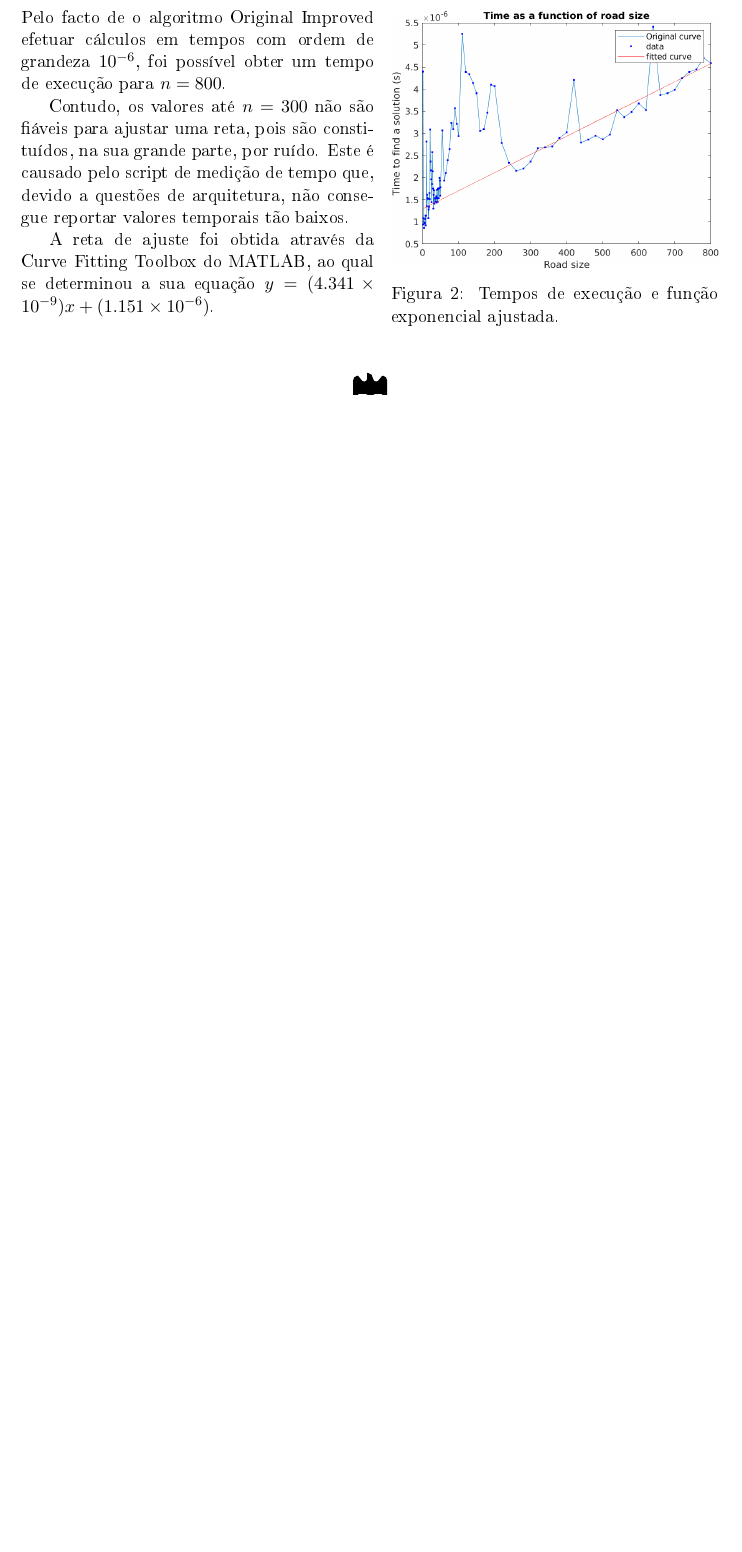
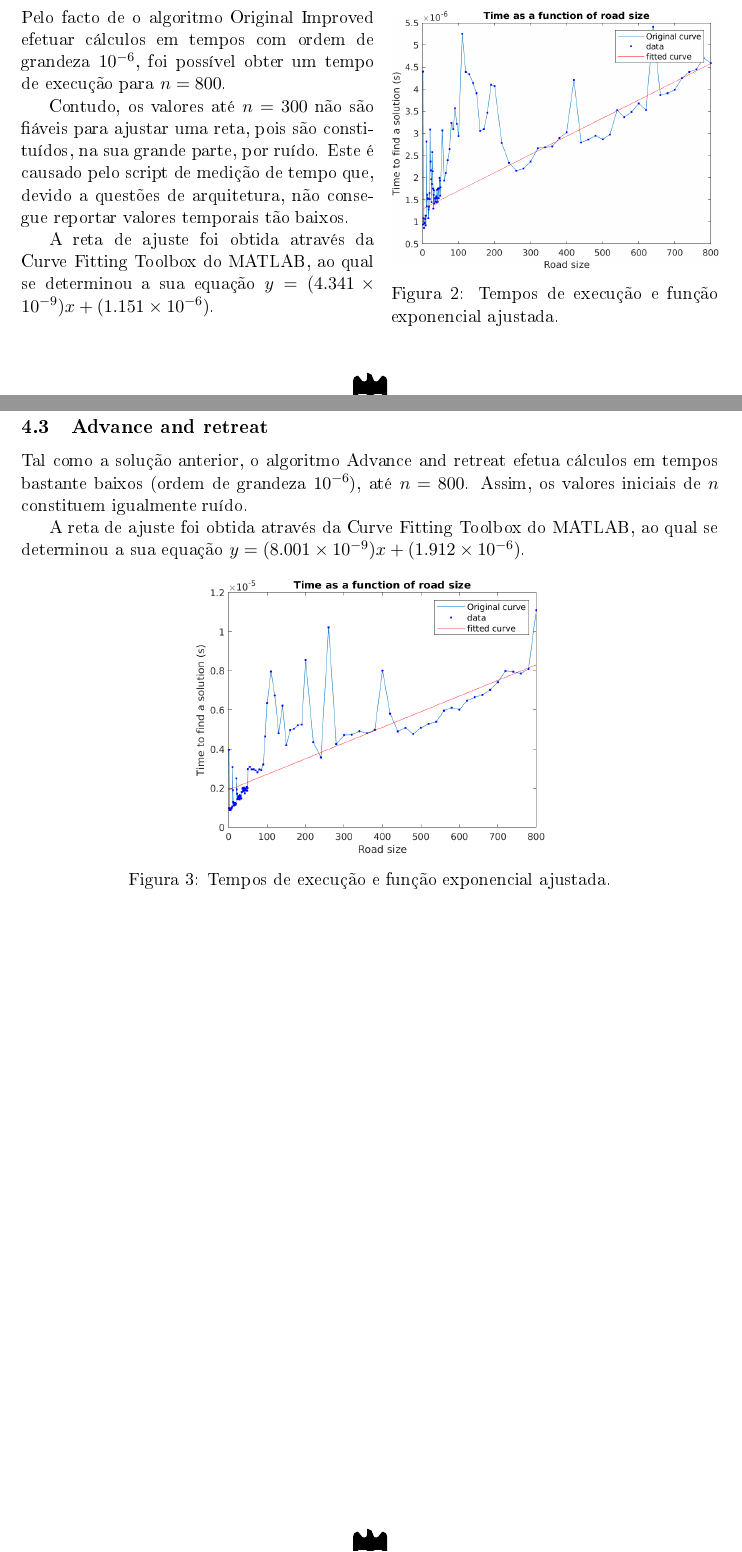
Before and after one commit to jtcat/speed_run, a LaTeX document (doc/relatorio.tex): part of page 5 of 9 before the commit and two parts of pages 5 and 6 of 10 after it, the two joined at a grey line, cut so that both start at the same text, the shorter picture padded with empty space. The pictures show the PDF file doc/relatorio.pdf that the author committed with the source.

Commit message:
Add sol3 graph & equation

```diff
--- a/doc/relatorio.tex
+++ b/doc/relatorio.tex
@@ -218,6 +218,20 @@ não consegue reportar valores temporais tão baixos.
 A reta de ajuste foi obtida através da Curve Fitting Toolbox do MATLAB, ao qual se determinou
 a sua equação \begin{math}y=(\num{4.341e-09})x+(\num{1.151e-06})\end{math}.
 \pagebreak
+\subsection{Advance and retreat}
+Tal como a solução anterior, o algoritmo Advance and retreat efetua cálculos em tempos bastante baixos
+(ordem de grandeza \begin{math}10^{-6}\end{math}), até \begin{math}n = 800\end{math}.
+Assim, os valores iniciais de \begin{math}n\end{math} constituem igualmente ruído.
+
+A reta de ajuste foi obtida através da Curve Fitting Toolbox do MATLAB, ao qual se determinou
+a sua equação \begin{math}y=(\num{8.001e-09})x+(\num{1.912e-06})\end{math}.
+\begin{figure}[h]
+	\centering
+	\includegraphics[width=0.5\linewidth]{\matlabdir/Results\_sol3/fitted.png}
+	\caption{Tempos de execução e função exponencial ajustada.}
+	\label{fig:sol2}
+\end{figure}
+\pagebreak
 
 \section{Código}
 \subsection{Original Improved}
```
Also changed, not shown: doc/relatorio.pdf.
